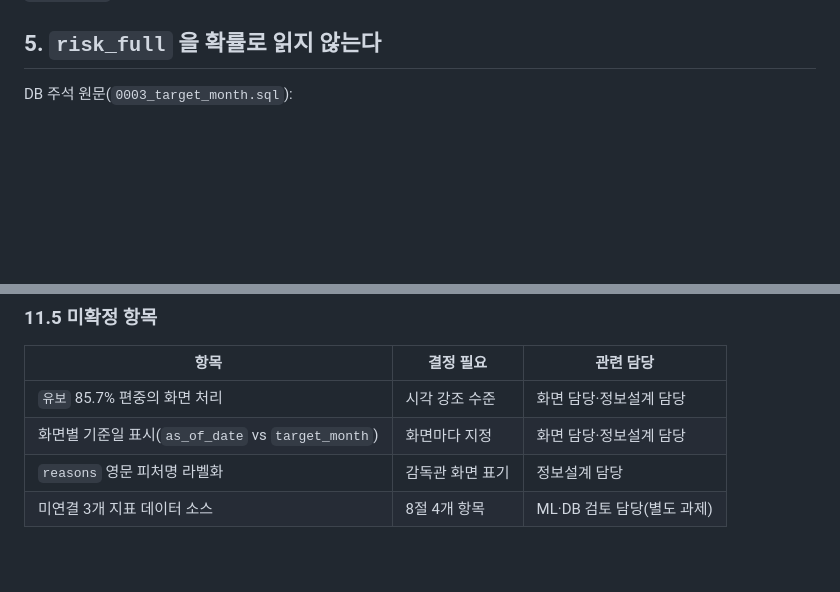
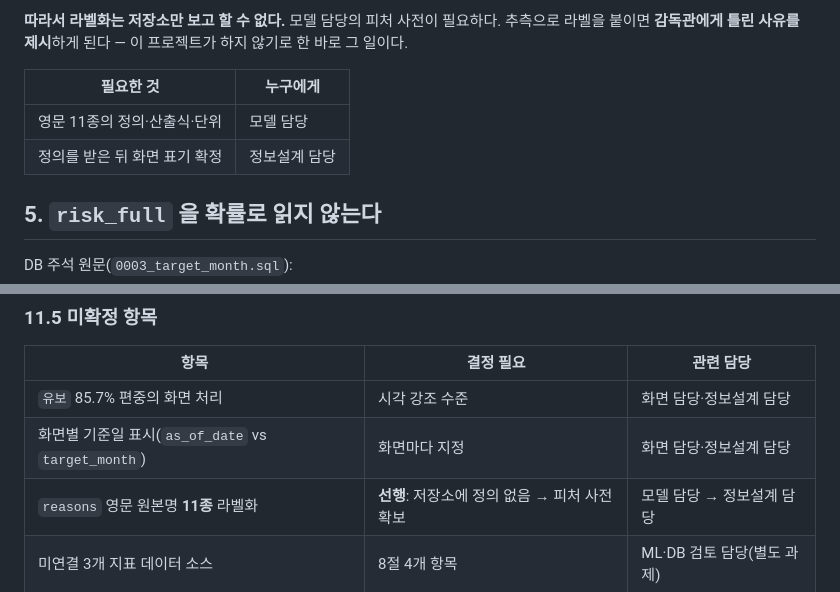
Before and after one commit to SeD-ShallweData/2nd_Side2026_Project, a Markdown page: docs/data-contract/wage-risk.md, 2 parts joined by grey strips. GitHub-like rendering; blank space fills up the shorter version.

```diff
--- a/docs/data-contract/wage-risk.md
+++ b/docs/data-contract/wage-risk.md
@@ -182,3 +227,11 @@ imputed_months_count, 체납액, 고지금액 변동
+**따라서 라벨화는 저장소만 보고 할 수 없다.** 모델 담당의 피처 사전이 필요하다.
+추측으로 라벨을 붙이면 **감독관에게 틀린 사유를 제시**하게 된다 —
+이 프로젝트가 하지 않기로 한 바로 그 일이다.
+
+| 필요한 것 | 누구에게 |
+| --- | --- |
+| 영문 11종의 정의·산출식·단위 | 모델 담당 |
+| 정의를 받은 뒤 화면 표기 확정 | 정보설계 담당 |
 
 ## 5. `risk_full` 을 확률로 읽지 않는다
 
@@ -372,7 +425,7 @@ Path B release dump가 `--no-comments` 로 생성돼 복원 과정에서 전부
 | --- | --- | --- |
 | `유보` 85.7% 편중의 화면 처리 | 시각 강조 수준 | 화면 담당·정보설계 담당 |
 | 화면별 기준일 표시(`as_of_date` vs `target_month`) | 화면마다 지정 | 화면 담당·정보설계 담당 |
-| `reasons` 영문 피처명 라벨화 | 감독관 화면 표기 | 정보설계 담당 |
+| `reasons` 영문 원본명 **11종** 라벨화 | **선행**: 저장소에 정의 없음 → 피처 사전 확보 | 모델 담당 → 정보설계 담당 |
 | 미연결 3개 지표 데이터 소스 | 8절 4개 항목 | ML·DB 검토 담당(별도 과제) |
 
 ## 부록. 검증 방법
```
Also changed, not shown: other parts of docs/data-contract/wage-risk.md (+55 -10 lines), docs/data-contract/README.md (+1 -1 lines).
